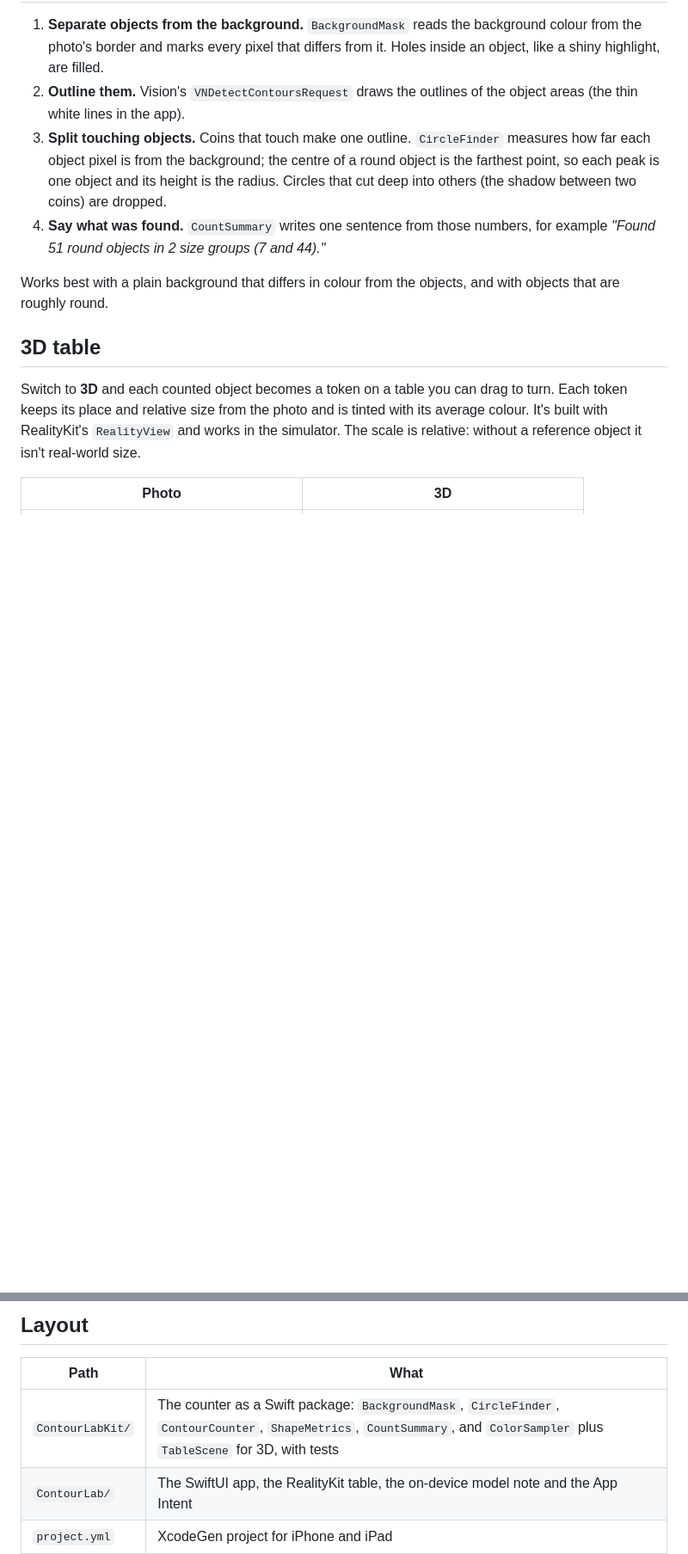
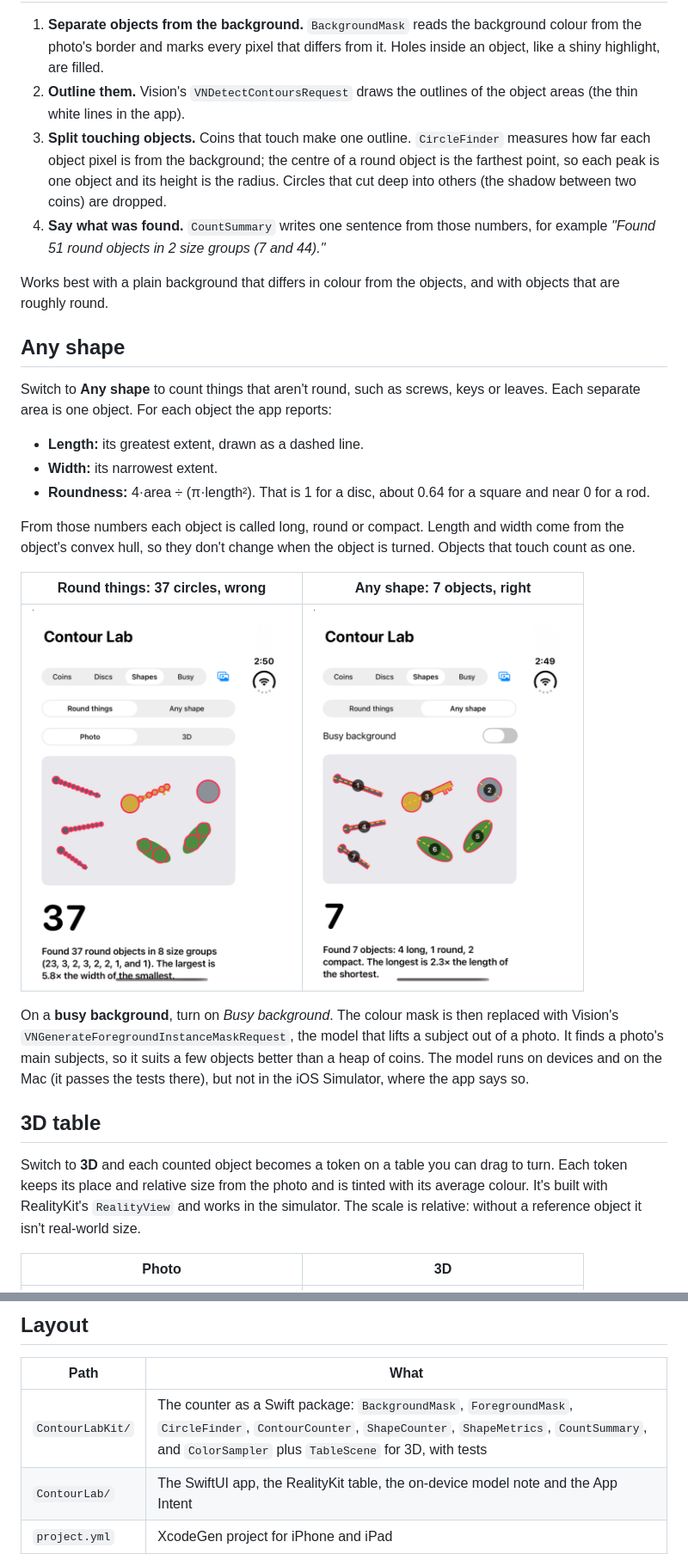
Before and after one commit to anupamchugh/iOS14VisionContourDetection, a Markdown page: README.md, 2 parts joined by grey strips. Shown at 86% size. Drawn GitHub-style; pictures changed too: docs/shapes-any-shape.png (added), docs/shapes-as-round.png (added); blank space fills up the shorter version.

```diff
--- a/README.md
+++ b/README.md
@@ -18,6 +18,22 @@ This repo started in 2020 as a sample for [VNDetectContoursRequest](https://deve
 4. **Say what was found.** `CountSummary` writes one sentence from those numbers, for example *"Found 51 round objects in 2 size groups (7 and 44)."*
 
 Works best with a plain background that differs in colour from the objects, and with objects that are roughly round.
+
+## Any shape
+
+Switch to **Any shape** to count things that aren't round, such as screws, keys or leaves. Each separate area is one object. For each object the app reports:
+
+- **Length:** its greatest extent, drawn as a dashed line.
+- **Width:** its narrowest extent.
+- **Roundness:** 4·area ÷ (π·length²). That is 1 for a disc, about 0.64 for a square and near 0 for a rod.
+
+From those numbers each object is called long, round or compact. Length and width come from the object's convex hull, so they don't change when the object is turned. Objects that touch count as one.
+
+| Round things: 37 circles, wrong | Any shape: 7 objects, right |
+|---|---|
+| <img src="docs/shapes-as-round.png" width="300" alt="Screws, a key, leaves and a washer misread as 37 circles"> | <img src="docs/shapes-any-shape.png" width="300" alt="The same picture read as 7 objects: 4 long, 1 round, 2 compact, each with its length drawn"> |
+
+On a **busy background**, turn on *Busy background*. The colour mask is then replaced with Vision's `VNGenerateForegroundInstanceMaskRequest`, the model that lifts a subject out of a photo. It finds a photo's main subjects, so it suits a few objects better than a heap of coins. The model runs on devices and on the Mac (it passes the tests there), but not in the iOS Simulator, where the app says so.
 
 ## 3D table
 
@@ -54,7 +70,7 @@ cd ContourLabKit && swift test
 
 | Path | What |
 |---|---|
-| `ContourLabKit/` | The counter as a Swift package: `BackgroundMask`, `CircleFinder`, `ContourCounter`, `ShapeMetrics`, `CountSummary`, and `ColorSampler` plus `TableScene` for 3D, with tests |
+| `ContourLabKit/` | The counter as a Swift package: `BackgroundMask`, `ForegroundMask`, `CircleFinder`, `ContourCounter`, `ShapeCounter`, `ShapeMetrics`, `CountSummary`, and `ColorSampler` plus `TableScene` for 3D, with tests |
 | `ContourLab/` | The SwiftUI app, the RealityKit table, the on-device model note and the App Intent |
 | `project.yml` | XcodeGen project for iPhone and iPad |
 
```
Also changed, not shown: docs/beyond-coins.md (+1 -1 lines), 8 other files.
